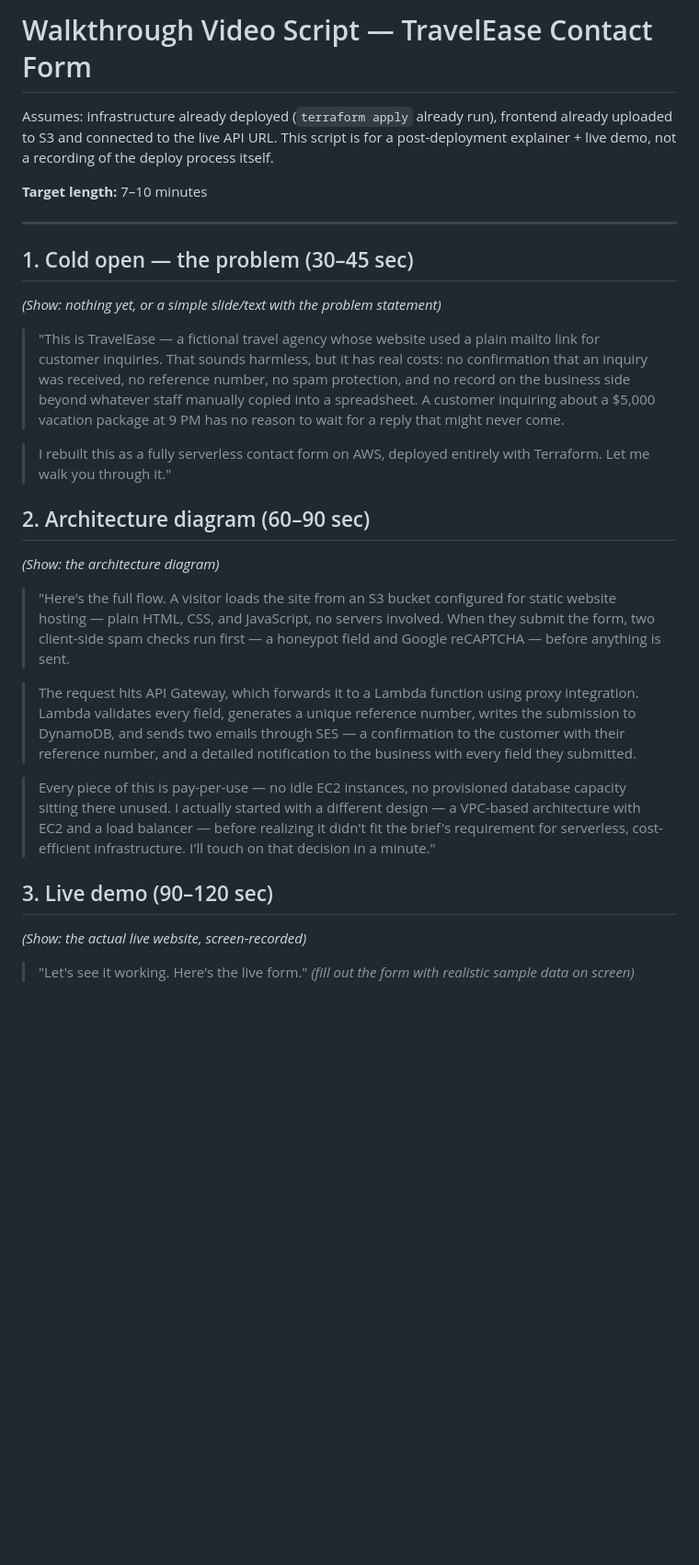
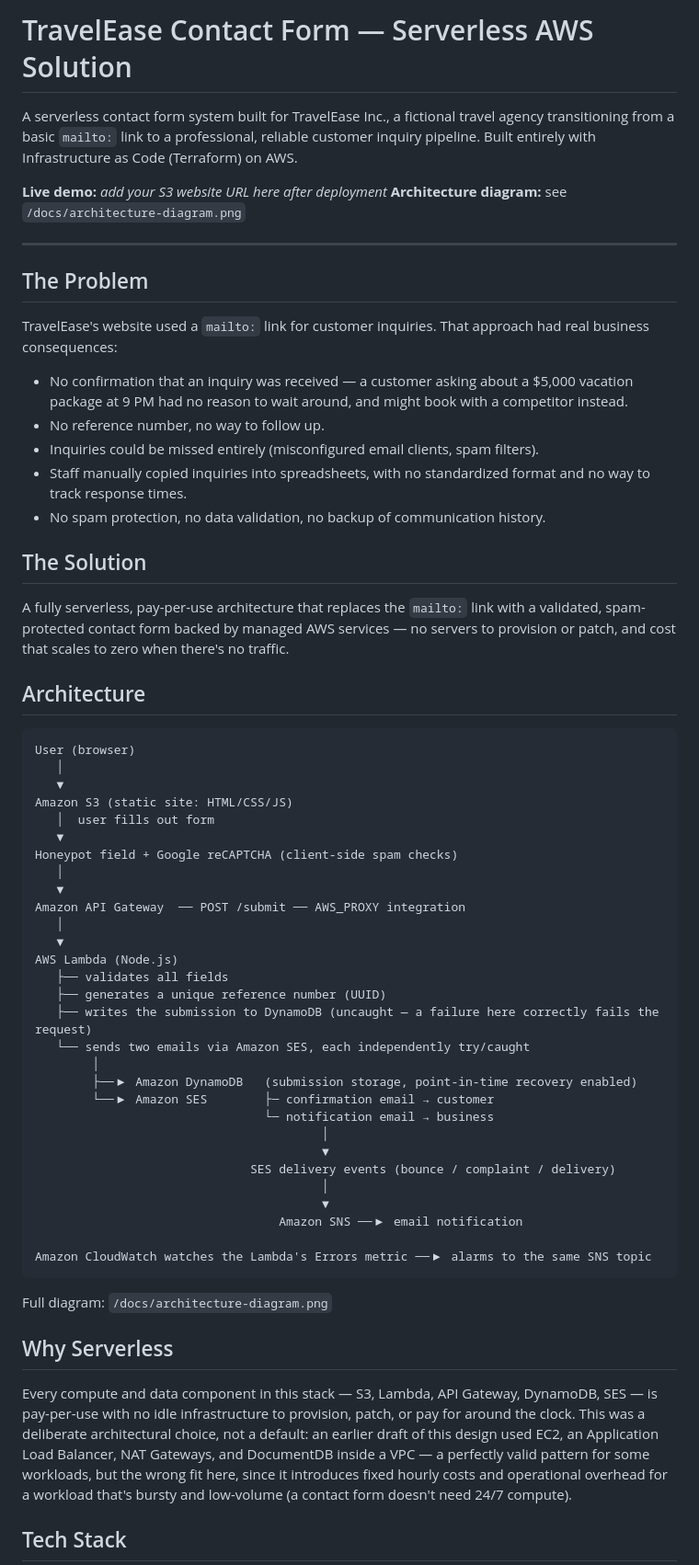
Before and after one commit to fatemehfeizipour/travelease-contact, a Markdown page: README.md, the part around one of its changes. Shown at 92% size. Drawn GitHub-style; blank space fills up the shorter version.

````diff
--- a/README.md
+++ b/README.md
@@ -1,32 +1,65 @@
-# Walkthrough Video Script — TravelEase Contact Form
+# TravelEase Contact Form — Serverless AWS Solution
 
-Assumes: infrastructure already deployed (`terraform apply` already run), frontend already uploaded to S3 and connected to the live API URL. This script is for a post-deployment explainer + live demo, not a recording of the deploy process itself.
+A serverless contact form system built for TravelEase Inc., a fictional travel agency transitioning from a basic `mailto:` link to a professional, reliable customer inquiry pipeline. Built entirely with Infrastructure as Code (Terraform) on AWS.
 
-**Target length:** 7–10 minutes
+**Live demo:** _add your S3 website URL here after deployment_
+**Architecture diagram:** see `/docs/architecture-diagram.png`
 
 ---
 
-## 1. Cold open — the problem (30–45 sec)
+## The Problem
 
-*(Show: nothing yet, or a simple slide/text with the problem statement)*
+TravelEase's website used a `mailto:` link for customer inquiries. That approach had real business consequences:
 
-> "This is TravelEase — a fictional travel agency whose website used a plain mailto link for customer inquiries. That sounds harmless, but it has real costs: no confirmation that an inquiry was received, no reference number, no spam protection, and no record on the business side beyond whatever staff manually copied into a spreadsheet. A customer inquiring about a $5,000 vacation package at 9 PM has no reason to wait for a reply that might never come.
+- No confirmation that an inquiry was received — a customer asking about a $5,000 vacation package at 9 PM had no reason to wait around, and might book with a competitor instead.
+- No reference number, no way to follow up.
+- Inquiries could be missed entirely (misconfigured email clients, spam filters).
+- Staff manually copied inquiries into spreadsheets, with no standardized format and no way to track response times.
+- No spam protection, no data validation, no backup of communication history.
 
-> I rebuilt this as a fully serverless contact form on AWS, deployed entirely with Terraform. Let me walk you through it."
+## The Solution
 
-## 2. Architecture diagram (60–90 sec)
+A fully serverless, pay-per-use architecture that replaces the `mailto:` link with a validated, spam-protected contact form backed by managed AWS services — no servers to provision or patch, and cost that scales to zero when there's no traffic.
 
-*(Show: the architecture diagram)*
+## Architecture
 
-> "Here's the full flow. A visitor loads the site from an S3 bucket configured for static website hosting — plain HTML, CSS, and JavaScript, no servers involved. When they submit the form, two client-side spam checks run first — a honeypot field and Google reCAPTCHA — before anything is sent.
+```
+User (browser)
+   │
+   ▼
+Amazon S3 (static site: HTML/CSS/JS)
+   │  user fills out form
+   ▼
+Honeypot field + Google reCAPTCHA (client-side spam checks)
+   │
+   ▼
+Amazon API Gateway  ── POST /submit ── AWS_PROXY integration
+   │
+   ▼
+AWS Lambda (Node.js)
+   ├── validates all fields
+   ├── generates a unique reference number (UUID)
+   ├── writes the submission to DynamoDB (uncaught — a failure here correctly fails the request)
+   └── sends two emails via Amazon SES, each independently try/caught
+        │
+        ├──▶ Amazon DynamoDB   (submission storage, point-in-time recovery enabled)
+        └──▶ Amazon SES        ├─ confirmation email → customer
+                                └─ notification email → business
+                                        │
+                                        ▼
+                              SES delivery events (bounce / complaint / delivery)
+                                        │
+                                        ▼
+                                  Amazon SNS ──▶ email notification
 
-> The request hits API Gateway, which forwards it to a Lambda function using proxy integration. Lambda validates every field, generates a unique reference number, writes the submission to DynamoDB, and sends two emails through SES — a confirmation to the customer with their reference number, and a detailed notification to the business with every field they submitted.
+Amazon CloudWatch watches the Lambda's Errors metric ──▶ alarms to the same SNS topic
+```
 
-> Every piece of this is pay-per-use — no idle EC2 instances, no provisioned database capacity sitting there unused. I actually started with a different design — a VPC-based architecture with EC2 and a load balancer — before realizing it didn't fit the brief's requirement for serverless, cost-efficient infrastructure. I'll touch on that decision in a minute."
+Full diagram: `/docs/architecture-diagram.png`
 
-## 3. Live demo (90–120 sec)
+## Why Serverless
 
-*(Show: the actual live website, screen-recorded)*
+Every compute and data component in this stack — S3, Lambda, API Gateway, DynamoDB, SES — is pay-per-use with no idle infrastructure to provision, patch, or pay for around the clock. This was a deliberate architectural choice, not a default: an earlier draft of this design used EC2, an Application Load Balancer, NAT Gateways, and DocumentDB inside a VPC — a perfectly valid pattern for some workloads, but the wrong fit here, since it introduces fixed hourly costs and operational overhead for a workload that's bursty and low-volume (a contact form doesn't need 24/7 compute).
 
-> "Let's see it working. Here's the live form." *(fill out the form with realistic sample data on screen)*
+## Tech Stack
 
````
Also changed, not shown: other parts of README.md (+114 -34 lines).
